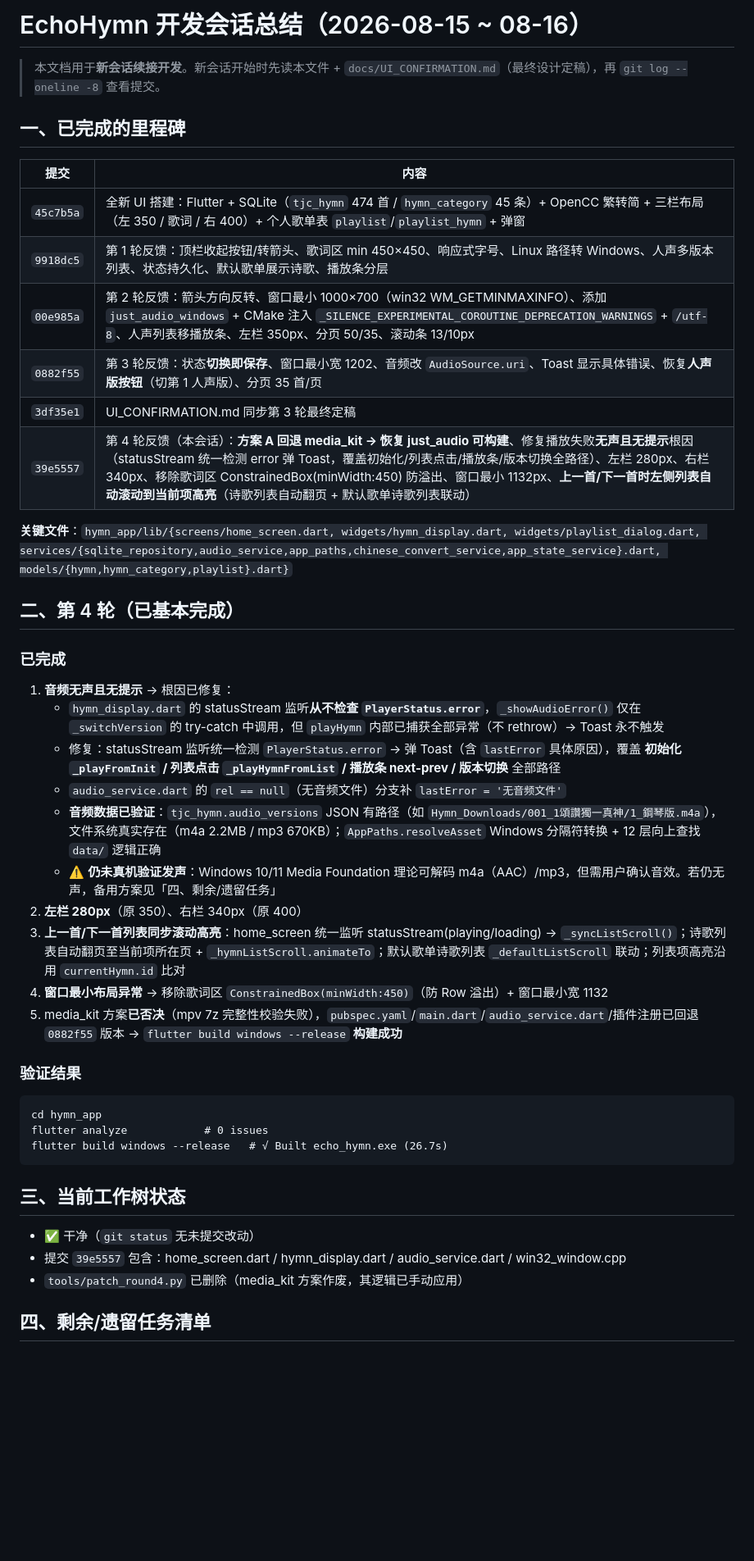
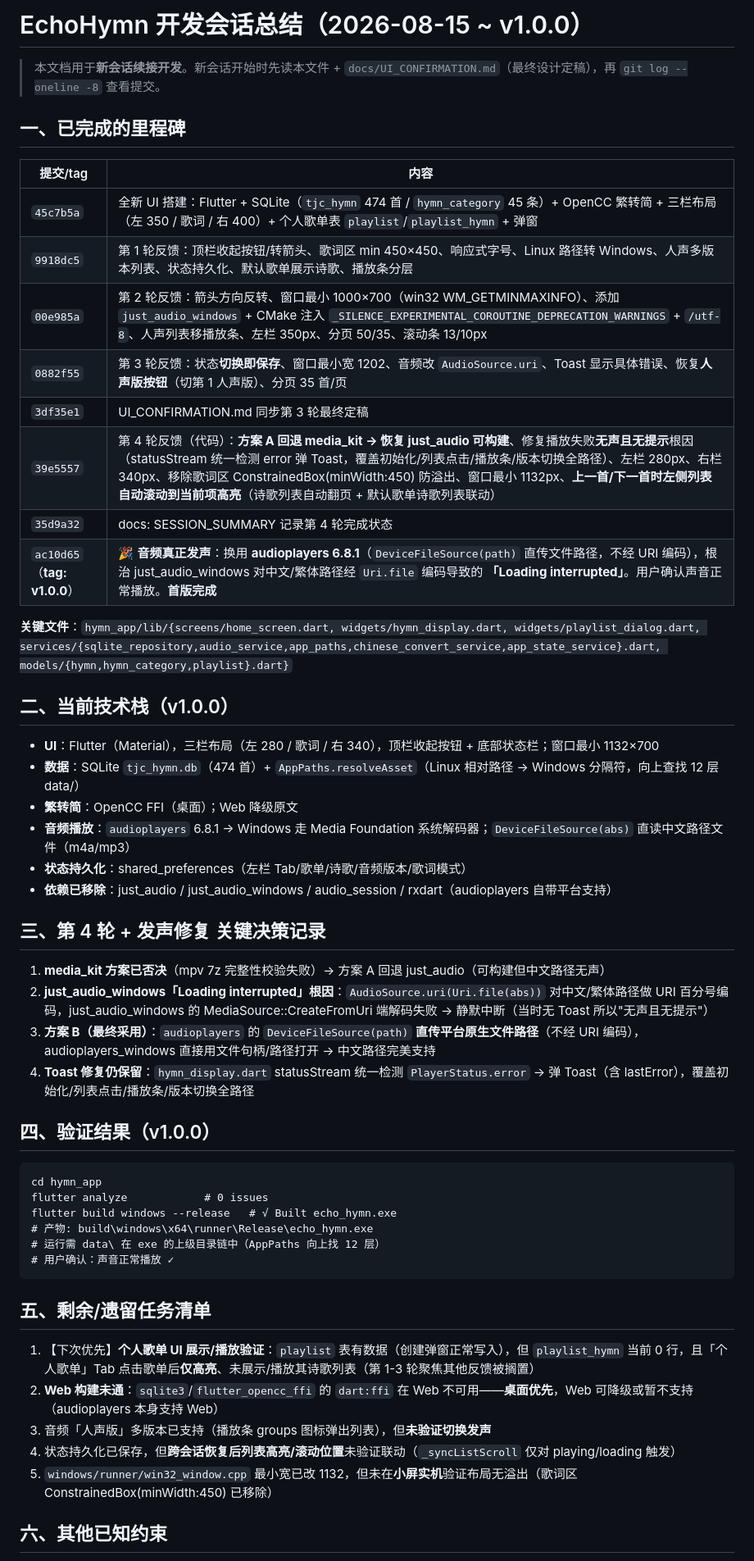
Before and after one commit to zhao-jinxue/TJC-EchoHymn, a Markdown page: docs/SESSION_SUMMARY.md, the part around one of its changes. Shown at 82% size. GitHub-like rendering; blank space fills up the shorter version.

Commit message:
docs: SESSION_SUMMARY 记录 v1.0.0 里程碑（audioplayers 发声修复/技术栈/遗留任务）

````diff
--- a/docs/SESSION_SUMMARY.md
+++ b/docs/SESSION_SUMMARY.md
@@ -1,48 +1,56 @@
-# EchoHymn 开发会话总结（2026-08-15 ~ 08-16）
+# EchoHymn 开发会话总结（2026-08-15 ~ v1.0.0）
 
 > 本文档用于**新会话续接开发**。新会话开始时先读本文件 + `docs/UI_CONFIRMATION.md`（最终设计定稿），再 `git log --oneline -8` 查看提交。
 
 ## 一、已完成的里程碑
 
-| 提交 | 内容 |
+| 提交/tag | 内容 |
 | --- | --- |
 | `45c7b5a` | 全新 UI 搭建：Flutter + SQLite（`tjc_hymn` 474 首 / `hymn_category` 45 条）+ OpenCC 繁转简 + 三栏布局（左 350 / 歌词 / 右 400）+ 个人歌单表 `playlist`/`playlist_hymn` + 弹窗 |
 | `9918dc5` | 第 1 轮反馈：顶栏收起按钮/转箭头、歌词区 min 450×450、响应式字号、Linux 路径转 Windows、人声多版本列表、状态持久化、默认歌单展示诗歌、播放条分层 |
 | `00e985a` | 第 2 轮反馈：箭头方向反转、窗口最小 1000×700（win32 WM_GETMINMAXINFO）、添加 `just_audio_windows` + CMake 注入 `_SILENCE_EXPERIMENTAL_COROUTINE_DEPRECATION_WARNINGS` + `/utf-8`、人声列表移播放条、左栏 350px、分页 50/35、滚动条 13/10px |
 | `0882f55` | 第 3 轮反馈：状态**切换即保存**、窗口最小宽 1202、音频改 `AudioSource.uri`、Toast 显示具体错误、恢复**人声版按钮**（切第 1 人声版）、分页 35 首/页 |
 | `3df35e1` | UI_CONFIRMATION.md 同步第 3 轮最终定稿 |
-| `39e5557` | 第 4 轮反馈（本会话）：**方案 A 回退 media_kit → 恢复 just_audio 可构建**、修复播放失败**无声且无提示**根因（statusStream 统一检测 error 弹 Toast，覆盖初始化/列表点击/播放条/版本切换全路径）、左栏 280px、右栏 340px、移除歌词区 ConstrainedBox(minWidth:450) 防溢出、窗口最小 1132px、**上一首/下一首时左侧列表自动滚动到当前项高亮**（诗歌列表自动翻页 + 默认歌单诗歌列表联动） |
+| `39e5557` | 第 4 轮反馈（代码）：**方案 A 回退 media_kit → 恢复 just_audio 可构建**、修复播放失败**无声且无提示**根因（statusStream 统一检测 error 弹 Toast，覆盖初始化/列表点击/播放条/版本切换全路径）、左栏 280px、右栏 340px、移除歌词区 ConstrainedBox(minWidth:450) 防溢出、窗口最小 1132px、**上一首/下一首时左侧列表自动滚动到当前项高亮**（诗歌列表自动翻页 + 默认歌单诗歌列表联动） |
+| `35d9a32` | docs: SESSION_SUMMARY 记录第 4 轮完成状态 |
+| `ac10d65`（**tag: v1.0.0**） | 🎉 **音频真正发声**：换用 **audioplayers 6.8.1**（`DeviceFileSource(path)` 直传文件路径，不经 URI 编码），根治 just_audio_windows 对中文/繁体路径经 `Uri.file` 编码导致的 **「Loading interrupted」**。用户确认声音正常播放。**首版完成** |
 
 **关键文件**：`hymn_app/lib/{screens/home_screen.dart, widgets/hymn_display.dart, widgets/playlist_dialog.dart, services/{sqlite_repository,audio_service,app_paths,chinese_convert_service,app_state_service}.dart, models/{hymn,hymn_category,playlist}.dart}`
 
-## 二、第 4 轮（已基本完成）
+## 二、当前技术栈（v1.0.0）
 
-### 已完成
+- **UI**：Flutter（Material），三栏布局（左 280 / 歌词 / 右 340），顶栏收起按钮 + 底部状态栏；窗口最小 1132×700
+- **数据**：SQLite `tjc_hymn.db`（474 首）+ `AppPaths.resolveAsset`（Linux 相对路径 → Windows 分隔符，向上查找 12 层 data/）
+- **繁转简**：OpenCC FFI（桌面）；Web 降级原文
+- **音频播放**：`audioplayers` 6.8.1 → Windows 走 Media Foundation 系统解码器；`DeviceFileSource(abs)` 直读中文路径文件（m4a/mp3）
+- **状态持久化**：shared_preferences（左栏 Tab/歌单/诗歌/音频版本/歌词模式）
+- **依赖已移除**：just_audio / just_audio_windows / audio_session / rxdart（audioplayers 自带平台支持）
 
-1. **音频无声且无提示** → 根因已修复：
-   - `hymn_display.dart` 的 statusStream 监听**从不检查 `PlayerStatus.error`**，`_showAudioError()` 仅在 `_switchVersion` 的 try-catch 中调用，但 `playHymn` 内部已捕获全部异常（不 rethrow）→ Toast 永不触发
-   - 修复：statusStream 监听统一检测 `PlayerStatus.error` → 弹 Toast（含 `lastError` 具体原因），覆盖 **初始化 `_playFromInit` / 列表点击 `_playHymnFromList` / 播放条 next-prev / 版本切换** 全部路径
-   - `audio_service.dart` 的 `rel == null`（无音频文件）分支补 `lastError = '无音频文件'`
-   - **音频数据已验证**：`tjc_hymn.audio_versions` JSON 有路径（如 `Hymn_Downloads/001_1頌讚獨一真神/1_鋼琴版.m4a`），文件系统真实存在（m4a 2.2MB / mp3 670KB）；`AppPaths.resolveAsset` Windows 分隔符转换 + 12 层向上查找 `data/` 逻辑正确
-   - ⚠️ **仍未真机验证发声**：Windows 10/11 Media Foundation 理论可解码 m4a（AAC）/mp3，但需用户确认音效。若仍无声，备用方案见「四、剩余/遗留任务」
-2. **左栏 280px**（原 350）、右栏 340px（原 400）
-3. **上一首/下一首列表同步滚动高亮**：home_screen 统一监听 statusStream(playing/loading) → `_syncListScroll()`；诗歌列表自动翻页至当前项所在页 + `_hymnListScroll.animateTo`；默认歌单诗歌列表 `_defaultListScroll` 联动；列表项高亮沿用 `currentHymn.id` 比对
-4. **窗口最小布局异常** → 移除歌词区 `ConstrainedBox(minWidth:450)`（防 Row 溢出）+ 窗口最小宽 1132
-5. media_kit 方案**已否决**（mpv 7z 完整性校验失败），`pubspec.yaml`/`main.dart`/`audio_service.dart`/插件注册已回退 `0882f55` 版本 → `flutter build windows --release` **构建成功**
+## 三、第 4 轮 + 发声修复 关键决策记录
 
-### 验证结果
+1. **media_kit 方案已否决**（mpv 7z 完整性校验失败）→ 方案 A 回退 just_audio（可构建但中文路径无声）
+2. **just_audio_windows「Loading interrupted」根因**：`AudioSource.uri(Uri.file(abs))` 对中文/繁体路径做 URI 百分号编码，just_audio_windows 的 MediaSource::CreateFromUri 端解码失败 → 静默中断（当时无 Toast 所以"无声且无提示"）
+3. **方案 B（最终采用）**：`audioplayers` 的 `DeviceFileSource(path)` **直传平台原生文件路径**（不经 URI 编码），audioplayers_windows 直接用文件句柄/路径打开 → 中文路径完美支持
+4. **Toast 修复仍保留**：`hymn_display.dart` statusStream 统一检测 `PlayerStatus.error` → 弹 Toast（含 lastError），覆盖初始化/列表点击/播放条/版本切换全路径
+
+## 四、验证结果（v1.0.0）
 
 ```
 cd hymn_app
 flutter analyze            # 0 issues
-flutter build windows --release   # √ Built echo_hymn.exe (26.7s)
+flutter build windows --release   # √ Built echo_hymn.exe
+# 产物: build\windows\x64\runner\Release\echo_hymn.exe
+# 运行需 data\ 在 exe 的上级目录链中（AppPaths 向上找 12 层）
+# 用户确认：声音正常播放 ✓
 ```
 
-## 三、当前工作树状态
+## 五、剩余/遗留任务清单
 
-- ✅ 干净（`git status` 无未提交改动）
-- 提交 `39e5557` 包含：home_screen.dart / hymn_display.dart / audio_service.dart / win32_window.cpp
-- `tools/patch_round4.py` 已删除（media_kit 方案作废，其逻辑已手动应用）
+1. 【下次优先】**个人歌单 UI 展示/播放验证**：`playlist` 表有数据（创建弹窗正常写入），但 `playlist_hymn` 当前 0 行，且「个人歌单」Tab 点击歌单后**仅高亮**、未展示/播放其诗歌列表（第 1-3 轮聚焦其他反馈被搁置）
+2. **Web 构建未通**：`sqlite3`/`flutter_opencc_ffi` 的 `dart:ffi` 在 Web 不可用——**桌面优先**，Web 可降级或暂不支持（audioplayers 本身支持 Web）
+3. 音频「人声版」多版本已支持（播放条 groups 图标弹出列表），但**未验证切换发声**
+4. 状态持久化已保存，但**跨会话恢复后列表高亮/滚动位置**未验证联动（`_syncListScroll` 仅对 playing/loading 触发）
+5. `windows/runner/win32_window.cpp` 最小宽已改 1132，但未在**小屏实机**验证布局无溢出（歌词区 ConstrainedBox(minWidth:450) 已移除）
 
-## 四、剩余/遗留任务清单
+## 六、其他已知约束
 
````
Also changed, not shown: other parts of docs/SESSION_SUMMARY.md (+3 -11 lines).
